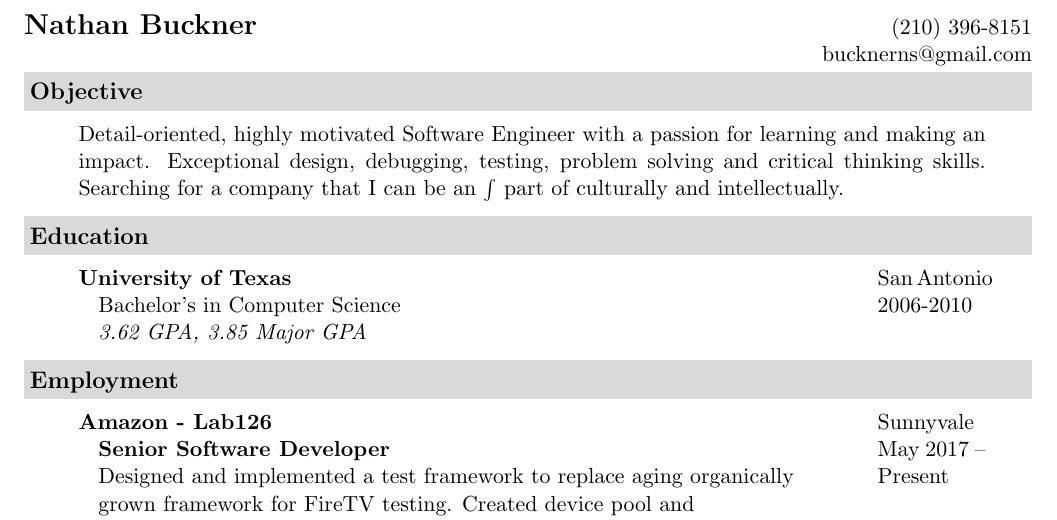
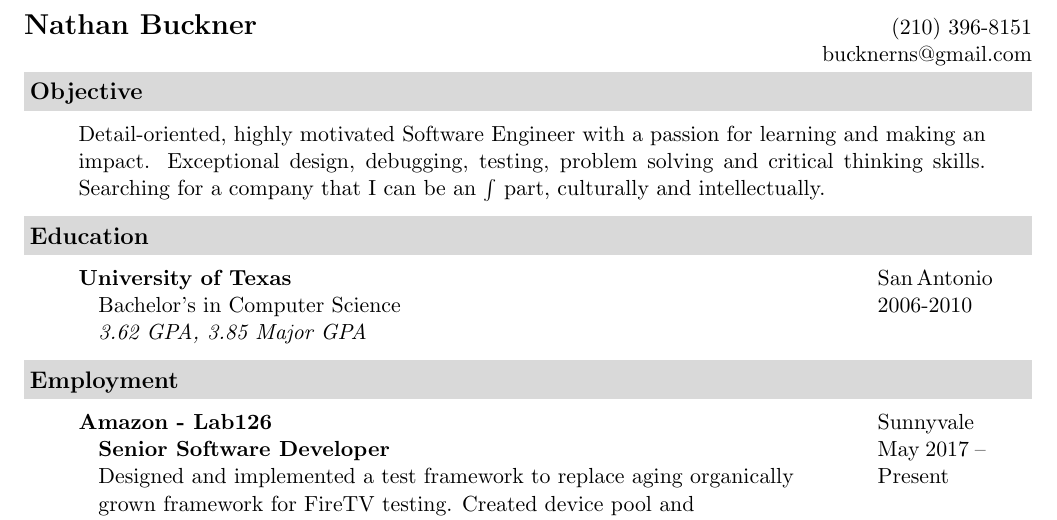
Before and after one commit to bucknerns/resume, a LaTeX document (nathan-buckner.tex): part of the page, cut so that both start at the same text. Compiled offline with pdfLaTeX.

Commit message:
Update nathan-buckner.tex

```diff
--- a/nathan-buckner.tex
+++ b/nathan-buckner.tex
@@ -14,7 +14,7 @@
 \resheading{Objective}
 \begin{itemize}
     \item[]
-        \resentrysinglecol{Detail-oriented, highly motivated Software Engineer with a passion for learning and making an impact. Exceptional design, debugging, testing, problem solving and critical thinking skills. Searching for a company that I can be an $\int$ part of culturally and intellectually.}
+        \resentrysinglecol{Detail-oriented, highly motivated Software Engineer with a passion for learning and making an impact. Exceptional design, debugging, testing, problem solving and critical thinking skills. Searching for a company that I can be an $\int$ part, culturally and intellectually.}
 \end{itemize}
 
 \resheading{Education}
```
